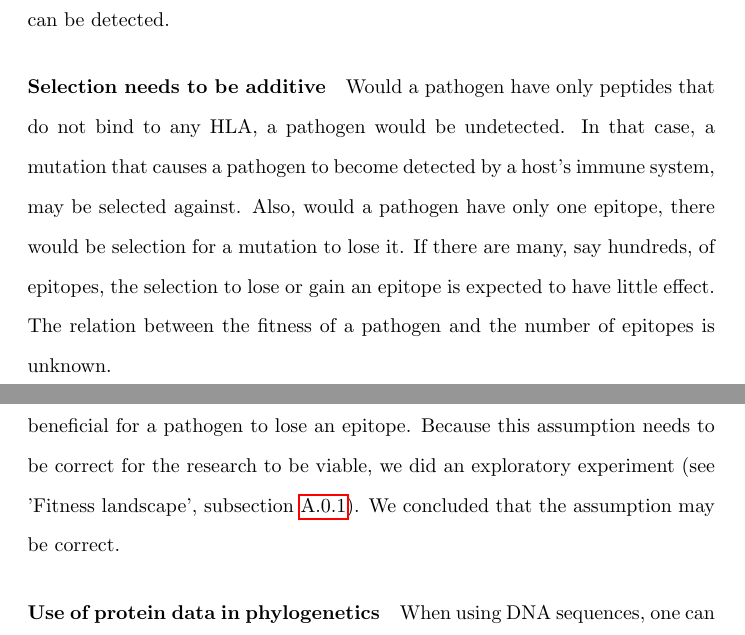
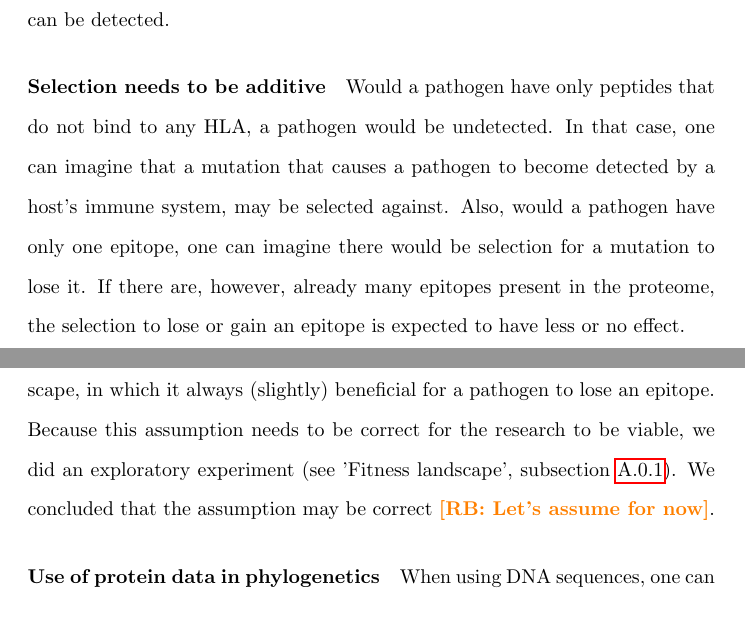
Before and after one commit to richelbilderbeek/bbbq_article, a LaTeX paper (article.tex): two parts of pages 7 and 8 of 36, joined at a grey line, cut so that both start at the same text. Compiled offline with pdfLaTeX; a missing bibliography style is replaced by a similar one.

Commit message:
Described exploratory study

```diff
--- a/article.tex
+++ b/article.tex
@@ -359,13 +359,16 @@ can be detected.
 \paragraph{Selection needs to be additive}
 
 Would a pathogen have only peptides that do not bind to
-any HLA, a pathogen would be undetected. In that case, a mutation
+any HLA, a pathogen would be undetected. In that case, one
+can imagine that a mutation
 that causes a pathogen to become detected by a host's immune
 system, may be selected against. Also, would a pathogen have only
-one epitope, there would be selection for a mutation to lose it.
-If there are many, say hundreds, of epitopes, the selection to lose or
-gain an epitope is expected to have little effect. The relation
-between the fitness of a pathogen and the number of epitopes is unknown.
+one epitope, one can imagine there would be selection for a mutation to lose it.
+If there are, however, already many epitopes present in the
+proteome, the selection to lose or gain an epitope is expected
+to have less or no effect.
+
+\paragraph{Test that selection is additive}
 
 This study assumes a gradual fitness landscape, in which it always
 (slightly) beneficial for a pathogen to lose an epitope.
@@ -373,7 +376,8 @@ Because this assumption needs to be correct for the research
 to be viable, we did an
 exploratory experiment (see 'Fitness landscape',
 subsection \ref{subsec:fitness_landscape}).
-We concluded that the assumption may be correct.
+We concluded that the assumption may be correct
+\richel{Let's assume for now}.
 
 \paragraph{Use of protein data in phylogenetics}
 
```
